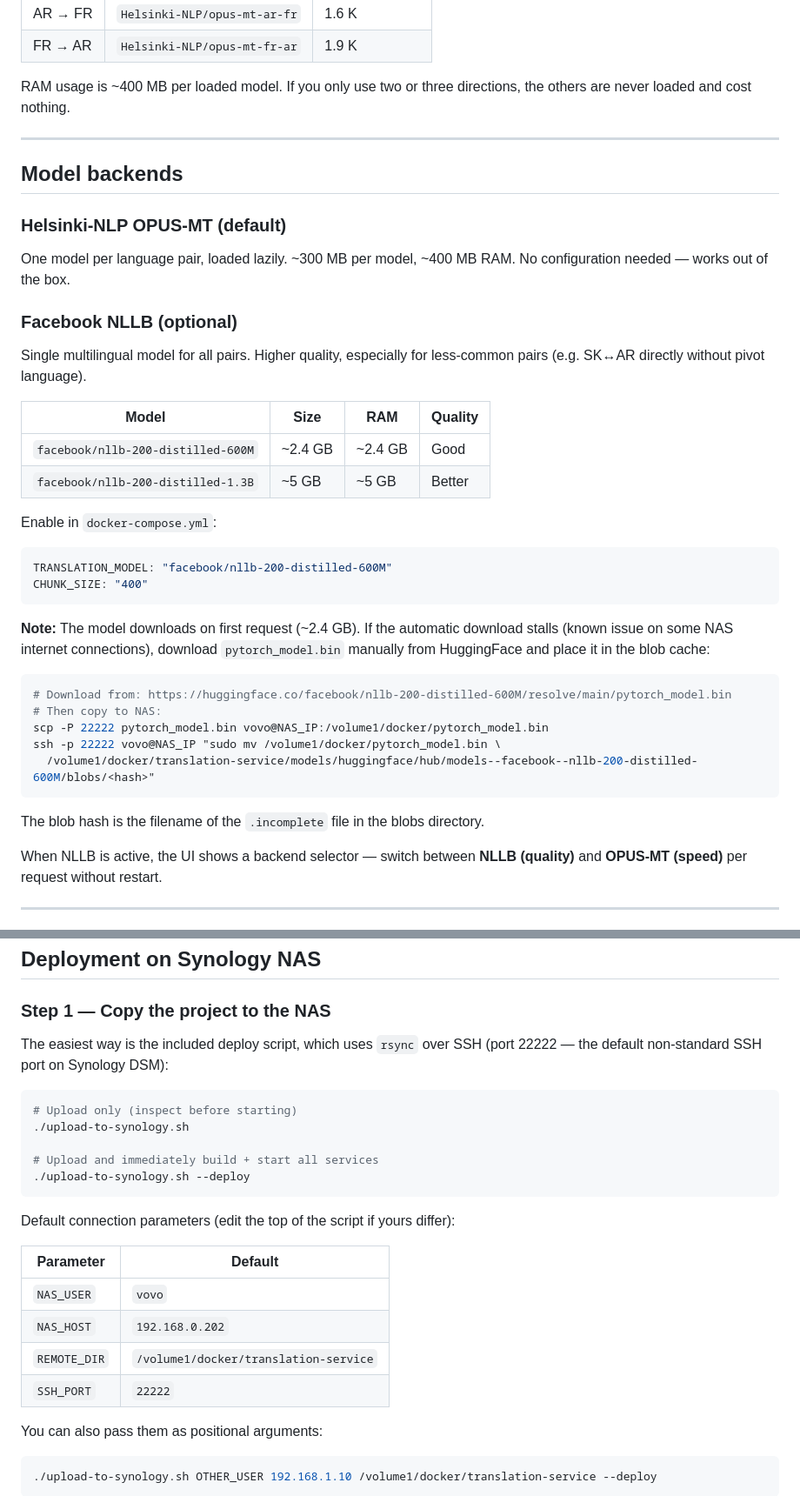
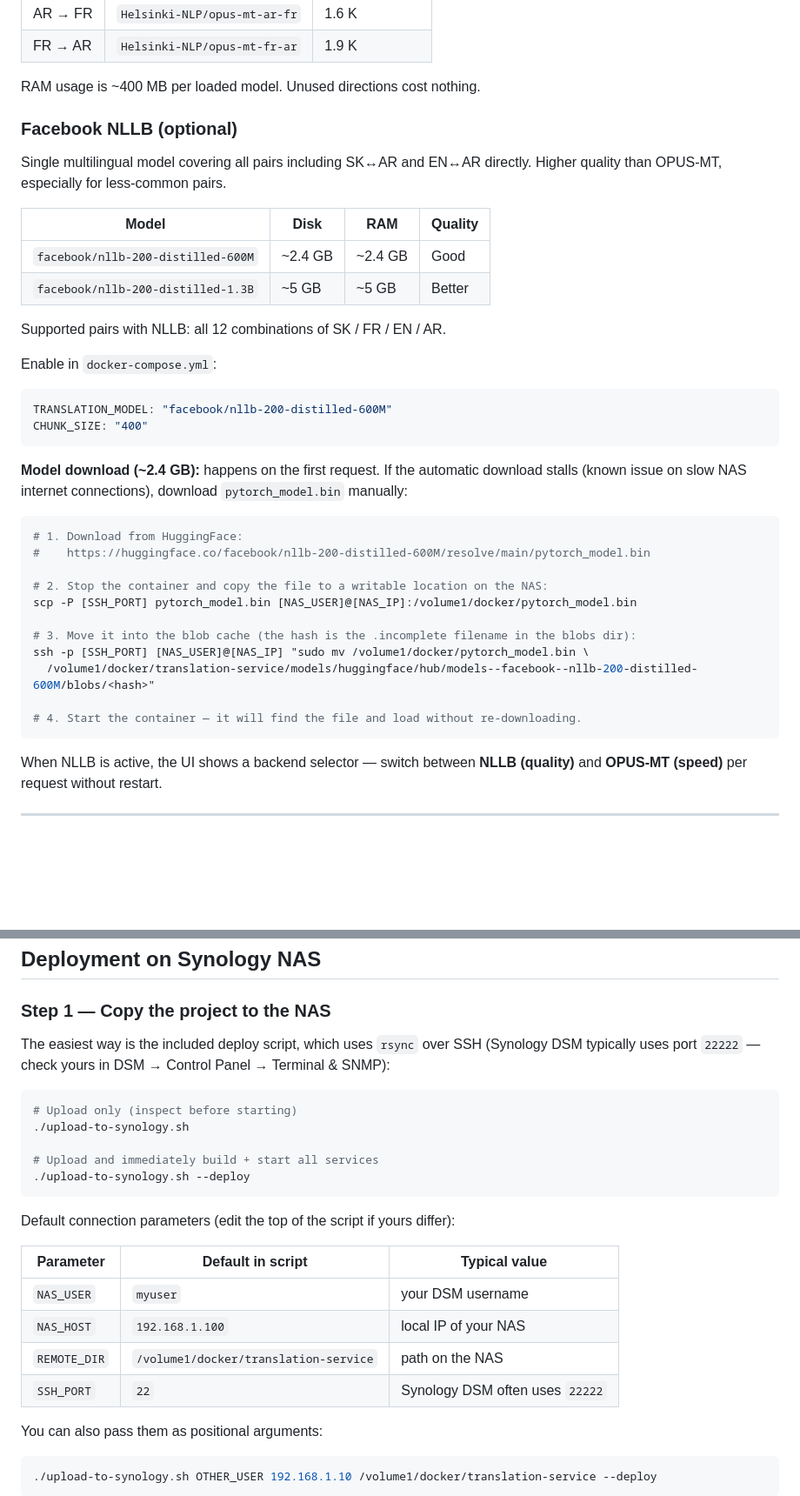
Before and after one commit to eavf/translation-service, a Markdown page: README.md, 2 parts joined by grey strips. Shown at 87% size. GitHub-like rendering; blank space fills up the shorter version.

Commit message:
Finálne úpravy comments

````diff
--- a/README.md
+++ b/README.md
@@ -157,47 +167,44 @@ Models are loaded on the first request for each pair and stay in memory.
 | AR → FR | `Helsinki-NLP/opus-mt-ar-fr` | 1.6 K |
 | FR → AR | `Helsinki-NLP/opus-mt-fr-ar` | 1.9 K |
 
-RAM usage is ~400 MB per loaded model. If you only use two or three
-directions, the others are never loaded and cost nothing.
-
----
-
-## Model backends
-
-### Helsinki-NLP OPUS-MT (default)
-
-One model per language pair, loaded lazily. ~300 MB per model, ~400 MB RAM.
-No configuration needed — works out of the box.
+RAM usage is ~400 MB per loaded model. Unused directions cost nothing.
 
 ### Facebook NLLB (optional)
 
-Single multilingual model for all pairs. Higher quality, especially for
-less-common pairs (e.g. SK↔AR directly without pivot language).
+Single multilingual model covering all pairs including SK↔AR and EN↔AR directly.
+Higher quality than OPUS-MT, especially for less-common pairs.
 
-| Model | Size | RAM | Quality |
+| Model | Disk | RAM | Quality |
 |---|---|---|---|
 | `facebook/nllb-200-distilled-600M` | ~2.4 GB | ~2.4 GB | Good |
 | `facebook/nllb-200-distilled-1.3B` | ~5 GB | ~5 GB | Better |
 
+Supported pairs with NLLB: all 12 combinations of SK / FR / EN / AR.
+
 Enable in `docker-compose.yml`:
+
 ```yaml
 TRANSLATION_MODEL: "facebook/nllb-200-distilled-600M"
 CHUNK_SIZE: "400"
 ```
 
-**Note:** The model downloads on first request (~2.4 GB). If the automatic
-download stalls (known issue on some NAS internet connections), download
-`pytorch_model.bin` manually from HuggingFace and place it in the blob cache:
+**Model download (~2.4 GB):** happens on the first request. If the automatic
+download stalls (known issue on slow NAS internet connections), download
+`pytorch_model.bin` manually:
 
 ```bash
-# Download from: https://huggingface.co/facebook/nllb-200-distilled-600M/resolve/main/pytorch_model.bin
-# Then copy to NAS:
-scp -P 22222 pytorch_model.bin vovo@NAS_IP:/volume1/docker/pytorch_model.bin
-ssh -p 22222 vovo@NAS_IP "sudo mv /volume1/docker/pytorch_model.bin \
+# 1. Download from HuggingFace:
+#    https://huggingface.co/facebook/nllb-200-distilled-600M/resolve/main/pytorch_model.bin
+
+# 2. Stop the container and copy the file to a writable location on the NAS:
+scp -P [SSH_PORT] pytorch_model.bin [NAS_USER]@[NAS_IP]:/volume1/docker/pytorch_model.bin
+
+# 3. Move it into the blob cache (the hash is the .incomplete filename in the blobs dir):
+ssh -p [SSH_PORT] [NAS_USER]@[NAS_IP] "sudo mv /volume1/docker/pytorch_model.bin \
   /volume1/docker/translation-service/models/huggingface/hub/models--facebook--nllb-200-distilled-600M/blobs/<hash>"
+
+# 4. Start the container — it will find the file and load without re-downloading.
 ```
-
-The blob hash is the filename of the `.incomplete` file in the blobs directory.
 
 When NLLB is active, the UI shows a backend selector — switch between
 **NLLB (quality)** and **OPUS-MT (speed)** per request without restart.
@@ -235,7 +242,7 @@ The old per-pair port mapping (8088–8093) is replaced by a single port
 ### Step 1 — Copy the project to the NAS
 
 The easiest way is the included deploy script, which uses `rsync` over SSH
-(port 22222 — the default non-standard SSH port on Synology DSM):
+(Synology DSM typically uses port `22222` — check yours in DSM → Control Panel → Terminal & SNMP):
 
 ```bash
 # Upload only (inspect before starting)
@@ -247,12 +254,12 @@ The easiest way is the included deploy script, which uses `rsync` over SSH
 
 Default connection parameters (edit the top of the script if yours differ):
 
-| Parameter | Default |
-|---|---|
-| `NAS_USER` | `vovo` |
-| `NAS_HOST` | `192.168.0.202` |
-| `REMOTE_DIR` | `/volume1/docker/translation-service` |
-| `SSH_PORT` | `22222` |
+| Parameter | Default in script | Typical value |
+|---|---|---|
+| `NAS_USER` | `myuser` | your DSM username |
+| `NAS_HOST` | `192.168.1.100` | local IP of your NAS |
+| `REMOTE_DIR` | `/volume1/docker/translation-service` | path on the NAS |
+| `SSH_PORT` | `22` | Synology DSM often uses `22222` |
 
 You can also pass them as positional arguments:
 
````
Also changed, not shown: other parts of README.md (+18 -8 lines).
